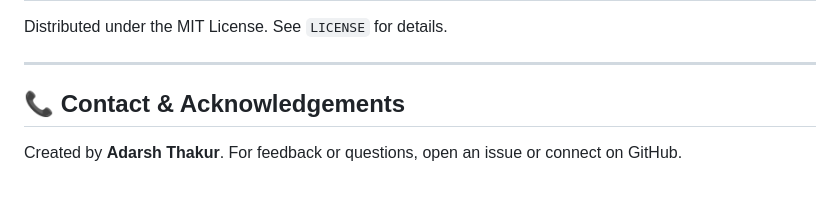
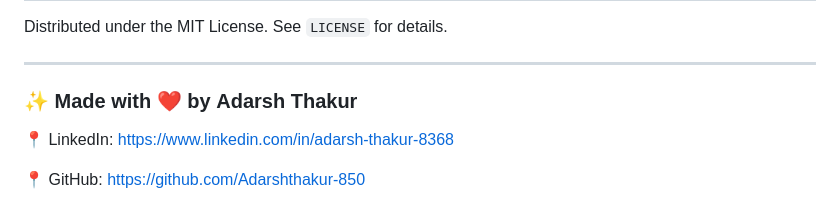
Before and after one commit to Adarshthakur-850/basic-cide, a Markdown page: README.md, the part around the change. GitHub-like rendering.

```diff
--- a/README.md
+++ b/README.md
@@ -142,7 +142,9 @@ Distributed under the MIT License. See `LICENSE` for details.
 
 ---
 
-## 📞 Contact & Acknowledgements
+### ✨ Made with ❤️ by **Adarsh Thakur**
 
-Created by **Adarsh Thakur**.
-For feedback or questions, open an issue or connect on GitHub.
+
+📍 LinkedIn: [https://www.linkedin.com/in/adarsh-thakur-8368](https://www.linkedin.com/in/adarsh-thakur-8368)
+
+📍 GitHub: [https://github.com/Adarshthakur-850](https://github.com/Adarshthakur-850)
```
